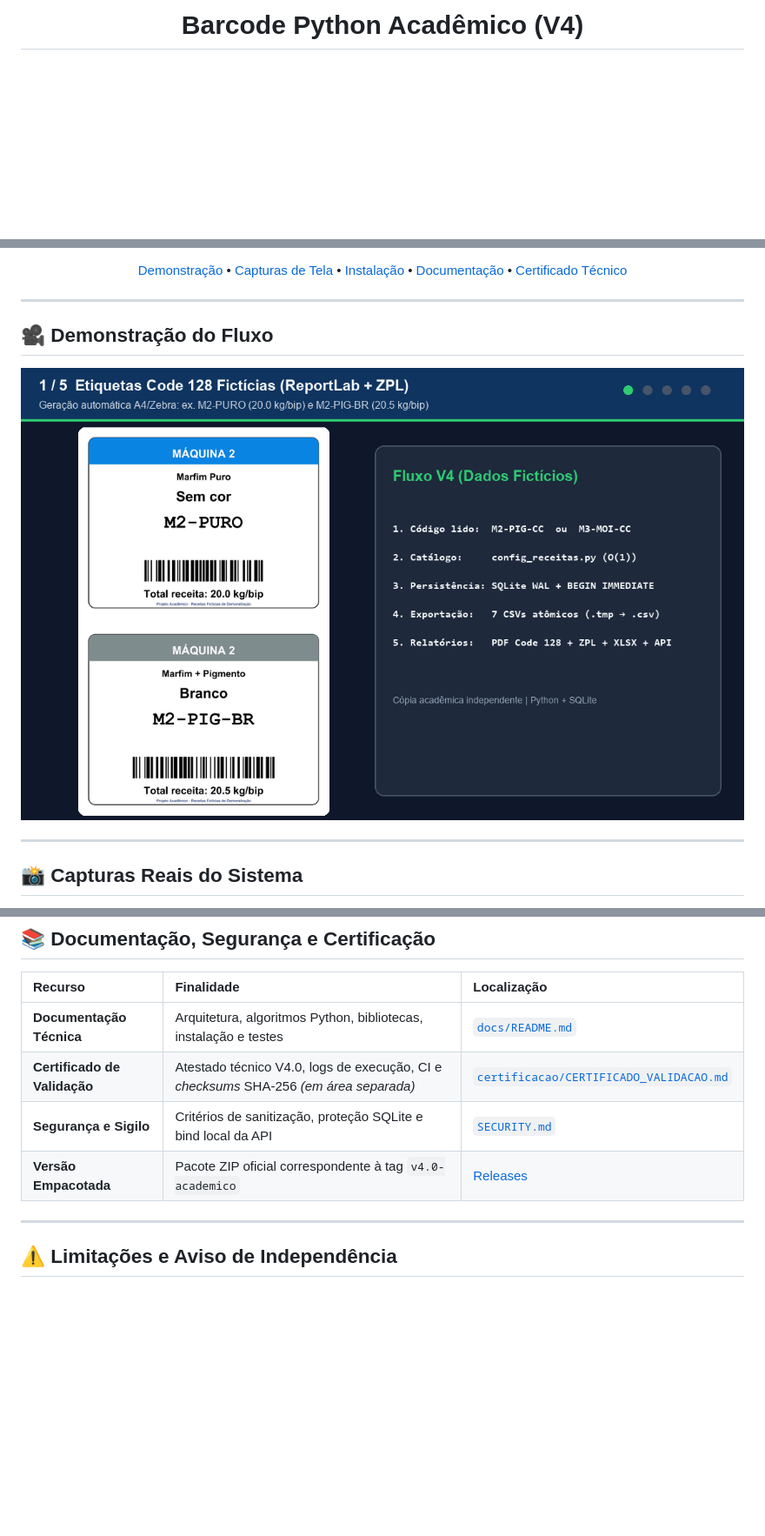
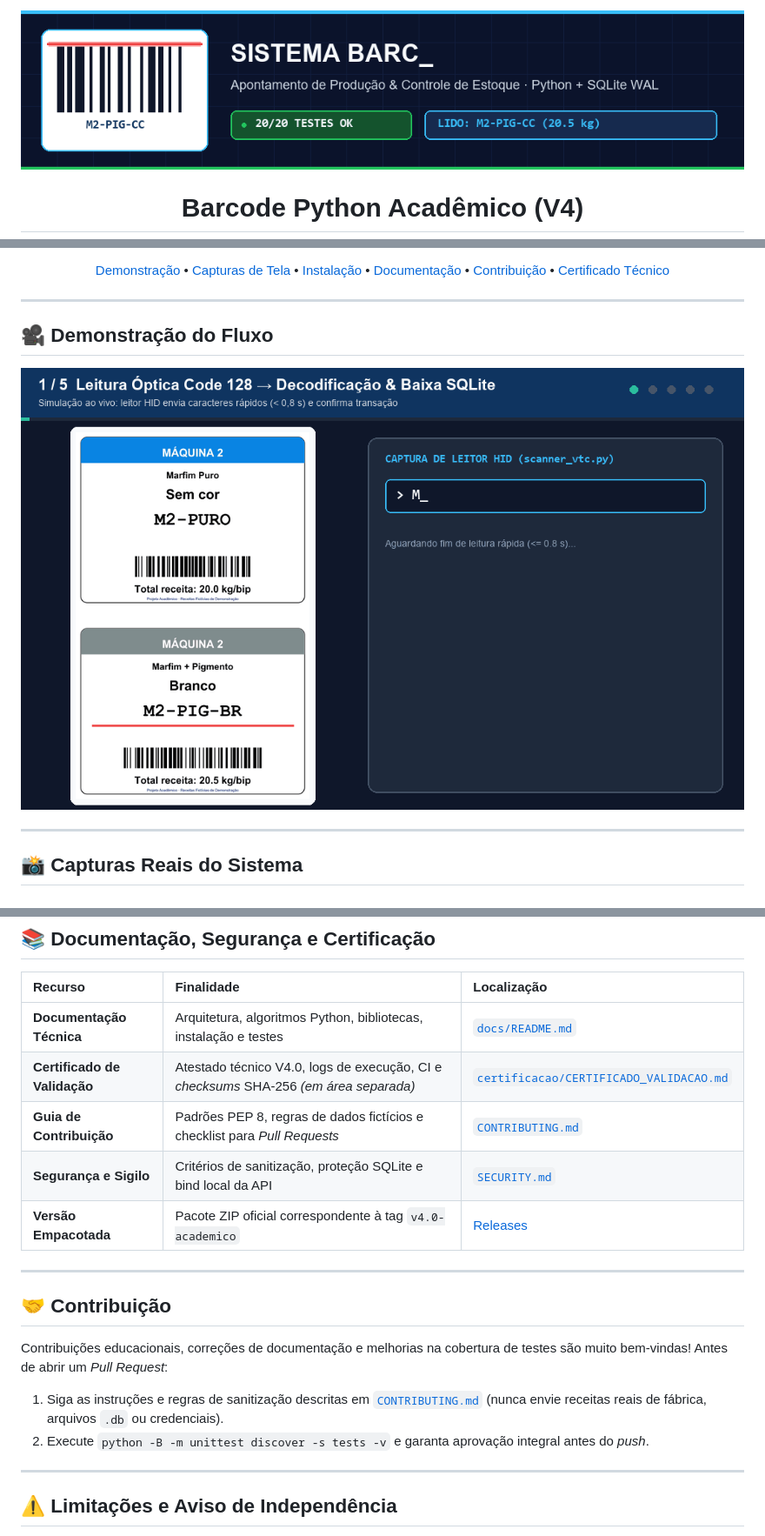
Before and after one commit to HSHAKOA/barcode-python-academico, a Markdown page: README.md, 3 parts joined by grey strips. Shown at 87% size. GitHub-like rendering; pictures changed too: assets/banner_academico.gif (added), assets/demo_fluxo_academico.gif; blank space fills up the shorter version.

Commit message:
Adiciona CONTRIBUTING.md, banner animado e GIF dinamico no README

```diff
--- a/README.md
+++ b/README.md
@@ -1,4 +1,6 @@
 <div align="center">
+
+<img src="assets/banner_academico.gif" alt="Sistema Barcode Acadêmico V4 — Leitura Code 128 e SQLite WAL" width="900">
 
 # Barcode Python Acadêmico (V4)
 
@@ -13,7 +15,7 @@
   <img src="https://img.shields.io/badge/Dados-Receitas%20Fict%C3%ADcias-D97706" alt="Dados Fictícios">
 </p>
 
-[Demonstração](#-demonstração-do-fluxo) • [Capturas de Tela](#-capturas-reais-do-sistema) • [Instalação](#-instalação-e-execução) • [Documentação](docs/README.md) • [Certificado Técnico](certificacao/CERTIFICADO_VALIDACAO.md)
+[Demonstração](#-demonstração-do-fluxo) • [Capturas de Tela](#-capturas-reais-do-sistema) • [Instalação](#-instalação-e-execução) • [Documentação](docs/README.md) • [Contribuição](#-contribuição) • [Certificado Técnico](certificacao/CERTIFICADO_VALIDACAO.md)
 
 </div>
 
@@ -145,8 +149,18 @@ python -B -m unittest discover -s tests -v
 | :--- | :--- | :--- |
 | **Documentação Técnica** | Arquitetura, algoritmos Python, bibliotecas, instalação e testes | [`docs/README.md`](docs/README.md) |
 | **Certificado de Validação** | Atestado técnico V4.0, logs de execução, CI e *checksums* SHA-256 *(em área separada)* | [`certificacao/CERTIFICADO_VALIDACAO.md`](certificacao/CERTIFICADO_VALIDACAO.md) |
+| **Guia de Contribuição** | Padrões PEP 8, regras de dados fictícios e checklist para *Pull Requests* | [`CONTRIBUTING.md`](CONTRIBUTING.md) |
 | **Segurança e Sigilo** | Critérios de sanitização, proteção SQLite e bind local da API | [`SECURITY.md`](SECURITY.md) |
 | **Versão Empacotada** | Pacote ZIP oficial correspondente à tag `v4.0-academico` | [Releases](https://github.com/HSHAKOA/barcode-python-academico/releases) |
+
+---
+
+## 🤝 Contribuição
+
+Contribuições educacionais, correções de documentação e melhorias na cobertura de testes são muito bem-vindas! Antes de abrir um *Pull Request*:
+
+1. Siga as instruções e regras de sanitização descritas em [`CONTRIBUTING.md`](CONTRIBUTING.md) (nunca envie receitas reais de fábrica, arquivos `.db` ou credenciais).
+2. Execute `python -B -m unittest discover -s tests -v` e garanta aprovação integral antes do *push*.
 
 ---
 
```
Also changed, not shown: other parts of README.md (+4 -2 lines), CONTRIBUTING.md (added, +47 -0 lines).
